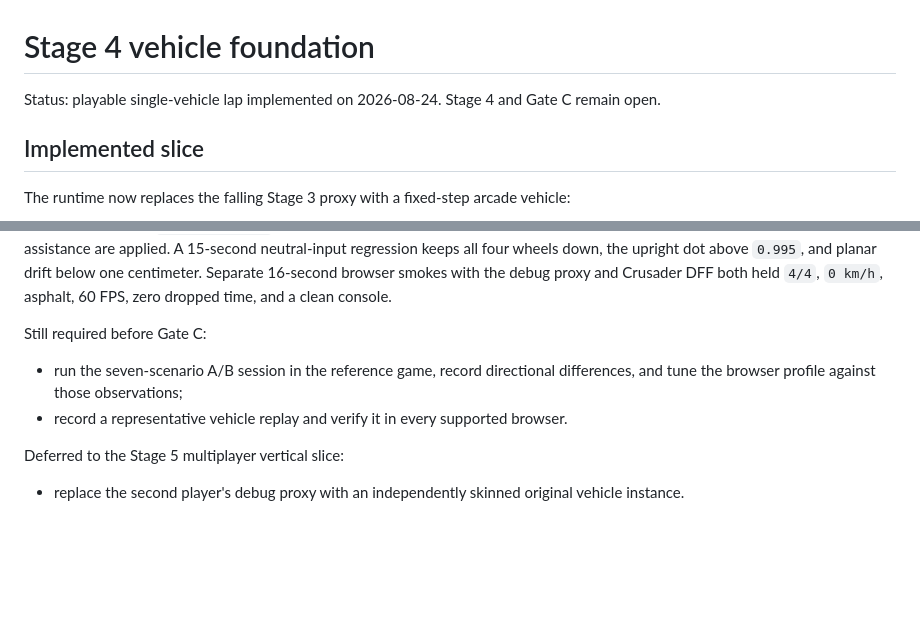
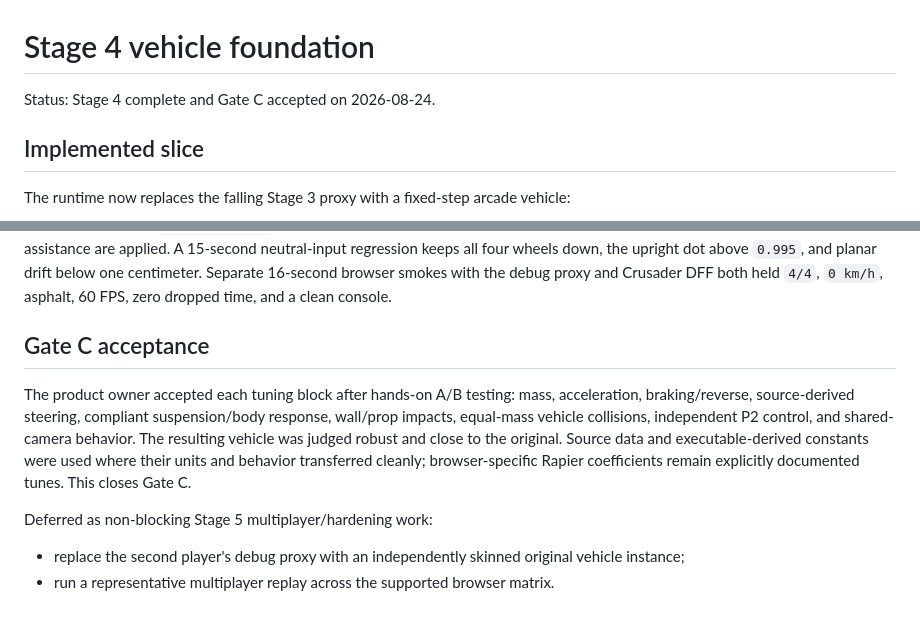
Before and after one commit to ivab3/mashed-browser, a Markdown page: reference/VEHICLE_FOUNDATION.md, 2 parts joined by grey strips. GitHub-like rendering; blank space fills up the shorter version.

```diff
--- a/reference/VEHICLE_FOUNDATION.md
+++ b/reference/VEHICLE_FOUNDATION.md
@@ -1,6 +1,6 @@
 # Stage 4 vehicle foundation
 
-Status: playable single-vehicle lap implemented on 2026-08-24. Stage 4 and Gate C remain open.
+Status: Stage 4 complete and Gate C accepted on 2026-08-24.
 
 ## Implemented slice
 
@@ -208,12 +208,16 @@ the upright dot above `0.995`, and planar drift below one centimeter. Separate 1
 smokes with the debug proxy and Crusader DFF both held `4/4`, `0 km/h`, asphalt, 60 FPS, zero dropped
 time, and a clean console.
 
-Still required before Gate C:
+## Gate C acceptance
 
-- run the seven-scenario A/B session in the reference game, record directional differences, and tune
-  the browser profile against those observations;
-- record a representative vehicle replay and verify it in every supported browser.
+The product owner accepted each tuning block after hands-on A/B testing: mass, acceleration,
+braking/reverse, source-derived steering, compliant suspension/body response, wall/prop impacts,
+equal-mass vehicle collisions, independent P2 control, and shared-camera behavior. The resulting
+vehicle was judged robust and close to the original. Source data and executable-derived constants
+were used where their units and behavior transferred cleanly; browser-specific Rapier coefficients
+remain explicitly documented tunes. This closes Gate C.
 
-Deferred to the Stage 5 multiplayer vertical slice:
+Deferred as non-blocking Stage 5 multiplayer/hardening work:
 
-- replace the second player's debug proxy with an independently skinned original vehicle instance.
+- replace the second player's debug proxy with an independently skinned original vehicle instance;
+- run a representative multiplayer replay across the supported browser matrix.
```
Also changed, not shown: README.md (+5 -5 lines), ROADMAP.md (+8 -6 lines).
